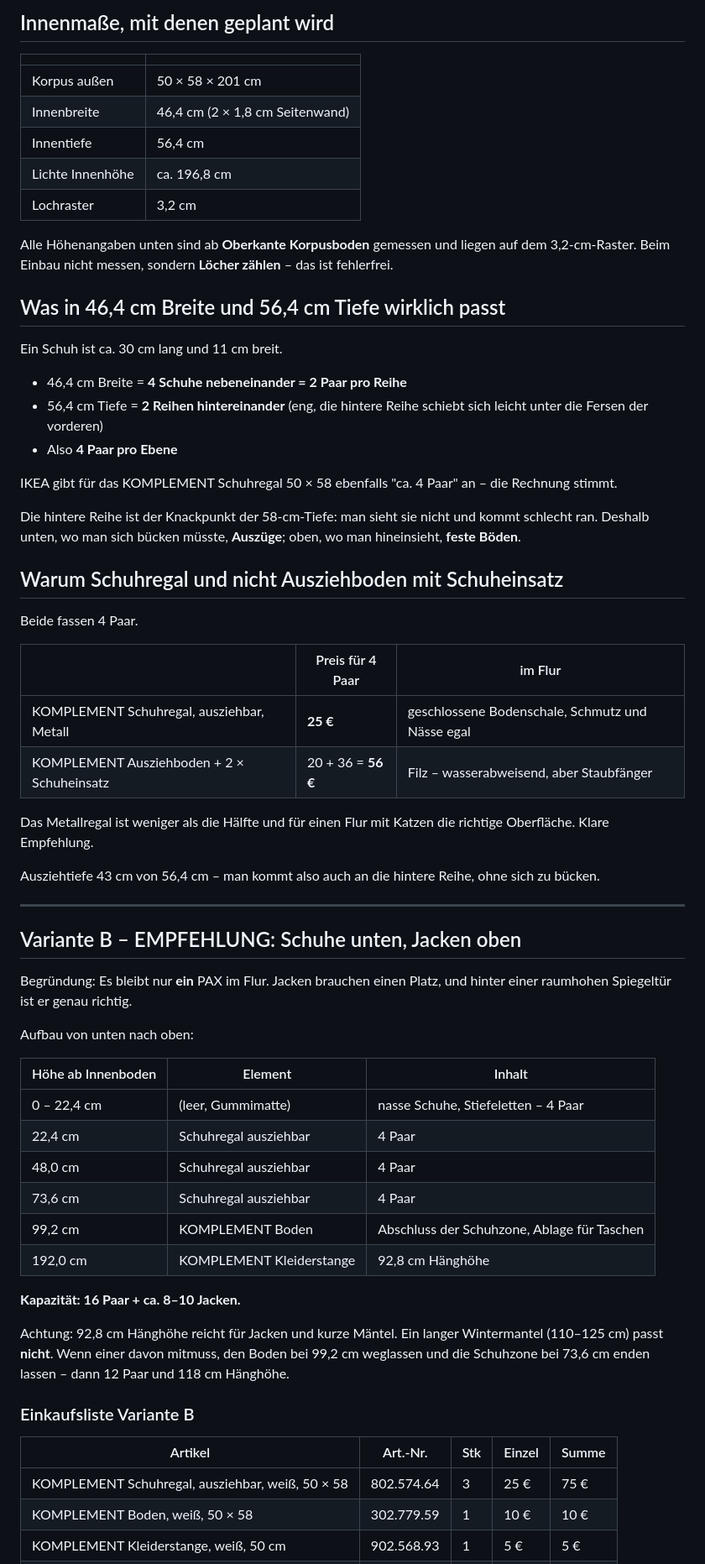
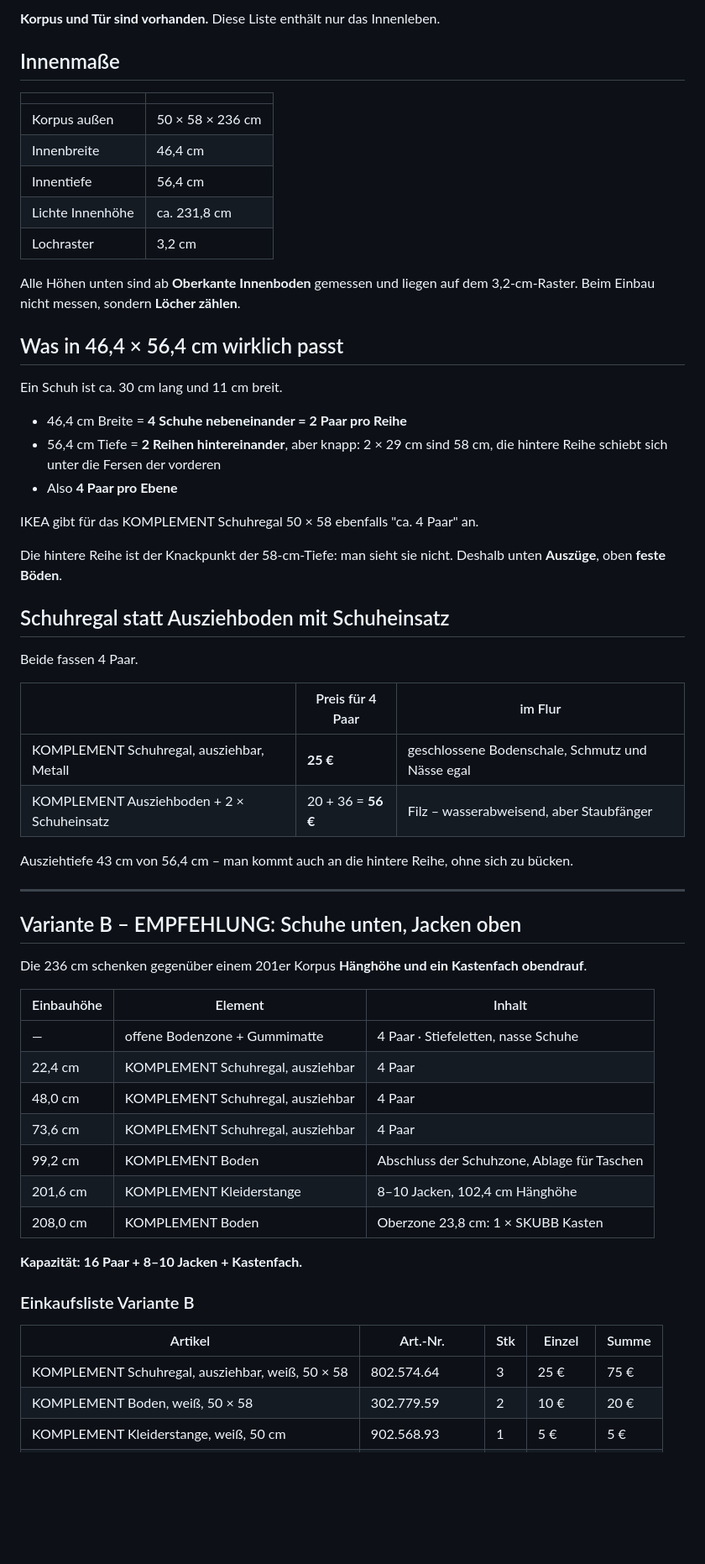
Before and after one commit to Petermeier131199/Marlene, a Markdown page: hogwarts-flur/pax-schuhschrank-innenleben.md, the part around one of its changes. Shown at 84% size. GitHub-like rendering; blank space fills up the shorter version.

```diff
--- a/hogwarts-flur/pax-schuhschrank-innenleben.md
+++ b/hogwarts-flur/pax-schuhschrank-innenleben.md
@@ -4,35 +4,34 @@ Stand: 2026-09-17 · Preise IKEA Deutschland, geprüft am 17.09.2026
 
-## Innenmaße, mit denen geplant wird
+**Korpus und Tür sind vorhanden.** Diese Liste enthält nur das Innenleben.
+
+## Innenmaße
 
 | | |
 |---|---|
-| Korpus außen | 50 × 58 × 201 cm |
-| Innenbreite | 46,4 cm (2 × 1,8 cm Seitenwand) |
+| Korpus außen | 50 × 58 × 236 cm |
+| Innenbreite | 46,4 cm |
 | Innentiefe | 56,4 cm |
-| Lichte Innenhöhe | ca. 196,8 cm |
+| Lichte Innenhöhe | ca. 231,8 cm |
 | Lochraster | 3,2 cm |
 
-Alle Höhenangaben unten sind ab **Oberkante Korpusboden** gemessen und
-liegen auf dem 3,2-cm-Raster. Beim Einbau nicht messen, sondern
-**Löcher zählen** – das ist fehlerfrei.
+Alle Höhen unten sind ab **Oberkante Innenboden** gemessen und liegen auf
+dem 3,2-cm-Raster. Beim Einbau nicht messen, sondern **Löcher zählen**.
 
-## Was in 46,4 cm Breite und 56,4 cm Tiefe wirklich passt
+## Was in 46,4 × 56,4 cm wirklich passt
 
 Ein Schuh ist ca. 30 cm lang und 11 cm breit.
 
 - 46,4 cm Breite = **4 Schuhe nebeneinander = 2 Paar pro Reihe**
-- 56,4 cm Tiefe = **2 Reihen hintereinander** (eng, die hintere Reihe
-  schiebt sich leicht unter die Fersen der vorderen)
+- 56,4 cm Tiefe = **2 Reihen hintereinander**, aber knapp: 2 × 29 cm sind
+  58 cm, die hintere Reihe schiebt sich unter die Fersen der vorderen
 - Also **4 Paar pro Ebene**
 
-IKEA gibt für das KOMPLEMENT Schuhregal 50 × 58 ebenfalls "ca. 4 Paar"
-an – die Rechnung stimmt.
+IKEA gibt für das KOMPLEMENT Schuhregal 50 × 58 ebenfalls "ca. 4 Paar" an.
 
-Die hintere Reihe ist der Knackpunkt der 58-cm-Tiefe: man sieht sie
-nicht und kommt schlecht ran. Deshalb unten, wo man sich bücken müsste,
-**Auszüge**; oben, wo man hineinsieht, **feste Böden**.
+Die hintere Reihe ist der Knackpunkt der 58-cm-Tiefe: man sieht sie nicht.
+Deshalb unten **Auszüge**, oben **feste Böden**.
 
-## Warum Schuhregal und nicht Ausziehboden mit Schuheinsatz
+## Schuhregal statt Ausziehboden mit Schuheinsatz
 
 Beide fassen 4 Paar.
 
@@ -41,41 +40,32 @@ Beide fassen 4 Paar.
 | KOMPLEMENT Schuhregal, ausziehbar, Metall | **25 €** | geschlossene Bodenschale, Schmutz und Nässe egal |
 | KOMPLEMENT Ausziehboden + 2 × Schuheinsatz | 20 + 36 = **56 €** | Filz – wasserabweisend, aber Staubfänger |
 
-Das Metallregal ist weniger als die Hälfte und für einen Flur mit
-Katzen die richtige Oberfläche. Klare Empfehlung.
-
-Ausziehtiefe 43 cm von 56,4 cm – man kommt also auch an die hintere
-Reihe, ohne sich zu bücken.
+Ausziehtiefe 43 cm von 56,4 cm – man kommt auch an die hintere Reihe,
+ohne sich zu bücken.
 
 ---
 
 ## Variante B – EMPFEHLUNG: Schuhe unten, Jacken oben
 
-Begründung: Es bleibt nur **ein** PAX im Flur. Jacken brauchen einen
-Platz, und hinter einer raumhohen Spiegeltür ist er genau richtig.
+Die 236 cm schenken gegenüber einem 201er Korpus **Hänghöhe und ein
+Kastenfach obendrauf**.
 
-Aufbau von unten nach oben:
+| Einbauhöhe | Element | Inhalt |
+|---|---|---|
+| — | offene Bodenzone + Gummimatte | 4 Paar · Stiefeletten, nasse Schuhe |
+| 22,4 cm | KOMPLEMENT Schuhregal, ausziehbar | 4 Paar |
+| 48,0 cm | KOMPLEMENT Schuhregal, ausziehbar | 4 Paar |
+| 73,6 cm | KOMPLEMENT Schuhregal, ausziehbar | 4 Paar |
+| 99,2 cm | KOMPLEMENT Boden | Abschluss der Schuhzone, Ablage für Taschen |
+| 201,6 cm | KOMPLEMENT Kleiderstange | 8–10 Jacken, 102,4 cm Hänghöhe |
+| 208,0 cm | KOMPLEMENT Boden | Oberzone 23,8 cm: 1 × SKUBB Kasten |
 
-| Höhe ab Innenboden | Element | Inhalt |
-|---|---|---|
-| 0 – 22,4 cm | (leer, Gummimatte) | nasse Schuhe, Stiefeletten – 4 Paar |
-| 22,4 cm | Schuhregal ausziehbar | 4 Paar |
-| 48,0 cm | Schuhregal ausziehbar | 4 Paar |
-| 73,6 cm | Schuhregal ausziehbar | 4 Paar |
-| 99,2 cm | KOMPLEMENT Boden | Abschluss der Schuhzone, Ablage für Taschen |
-| 192,0 cm | KOMPLEMENT Kleiderstange | 92,8 cm Hänghöhe |
-
-**Kapazität: 16 Paar + ca. 8–10 Jacken.**
-
-Achtung: 92,8 cm Hänghöhe reicht für Jacken und kurze Mäntel.
-Ein langer Wintermantel (110–125 cm) passt **nicht**. Wenn einer davon
-mitmuss, den Boden bei 99,2 cm weglassen und die Schuhzone bei
-73,6 cm enden lassen – dann 12 Paar und 118 cm Hänghöhe.
+**Kapazität: 16 Paar + 8–10 Jacken + Kastenfach.**
 
 ### Einkaufsliste Variante B
 
 | Artikel | Art.-Nr. | Stk | Einzel | Summe |
 |---|---|---|---|---|
 | KOMPLEMENT Schuhregal, ausziehbar, weiß, 50 × 58 | 802.574.64 | 3 | 25 € | 75 € |
-| KOMPLEMENT Boden, weiß, 50 × 58 | 302.779.59 | 1 | 10 € | 10 € |
+| KOMPLEMENT Boden, weiß, 50 × 58 | 302.779.59 | 2 | 10 € | 20 € |
 | KOMPLEMENT Kleiderstange, weiß, 50 cm | 902.568.93 | 1 | 5 € | 5 € |
```
Also changed, not shown: other parts of hogwarts-flur/pax-schuhschrank-innenleben.md (+57 -51 lines).
